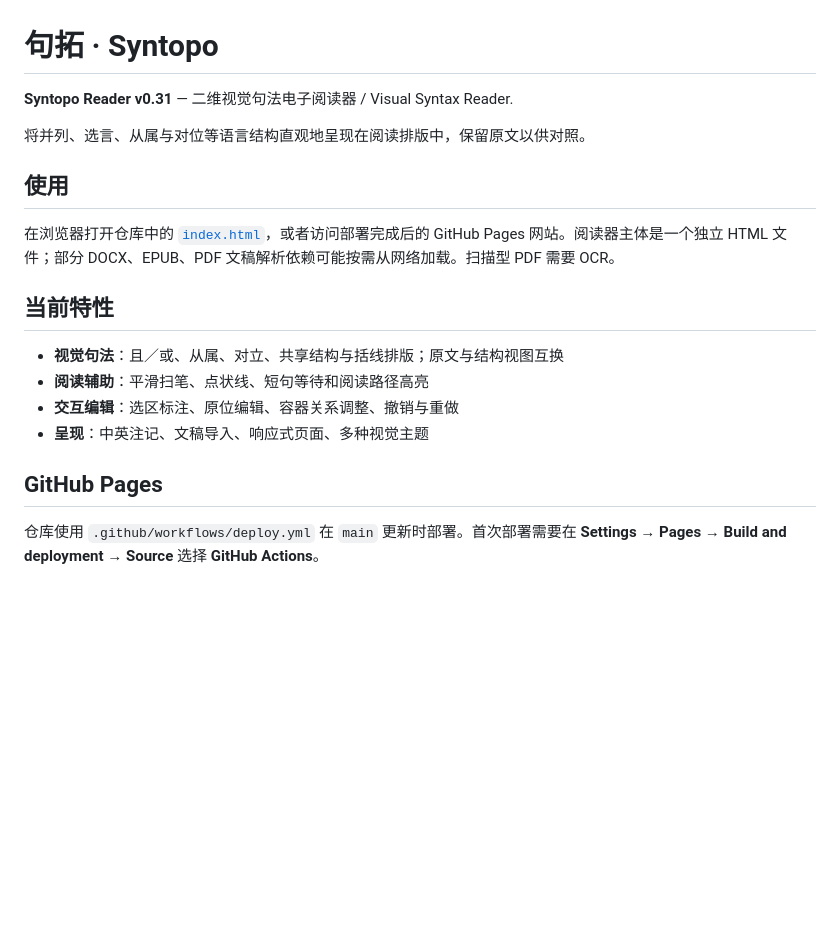
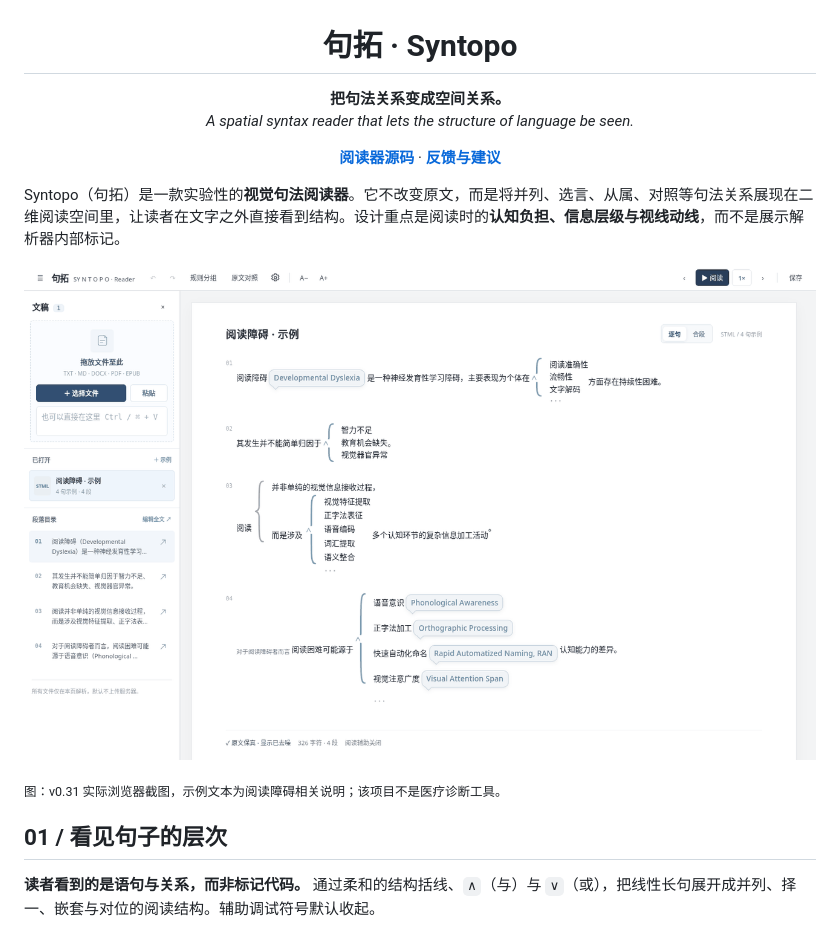
Before and after one commit to Guzi2005/Syntopo, a Markdown page: README.md, the part around one of its changes. Drawn GitHub-style; pictures changed too: assets/reader-overview.png (added); blank space fills up the shorter version.

Commit message:
docs: add actual reader screenshots and visual README

```diff
--- a/README.md
+++ b/README.md
@@ -1,21 +3,19 @@
 # 句拓 · Syntopo
 
-**Syntopo Reader v0.31** — 二维视觉句法电子阅读器 / Visual Syntax Reader.
+**把句法关系变成空间关系。**
+*A spatial syntax reader that lets the structure of language be seen.*
 
-将并列、选言、从属与对位等语言结构直观地呈现在阅读排版中，保留原文以供对照。
+**[阅读器源码](./index.html)** · **[反馈与建议](https://github.com/Guzi2005/Syntopo/issues)**
 
-## 使用
+</div>
 
-在浏览器打开仓库中的 [`index.html`](./index.html)，或者访问部署完成后的 GitHub Pages 网站。阅读器主体是一个独立 HTML 文件；部分 DOCX、EPUB、PDF 文稿解析依赖可能按需从网络加载。扫描型 PDF 需要 OCR。
+Syntopo（句拓）是一款实验性的**视觉句法阅读器**。它不改变原文，而是将并列、选言、从属、对照等句法关系展现在二维阅读空间里，让读者在文字之外直接看到结构。设计重点是阅读时的**认知负担、信息层级与视线动线**，而不是展示解析器内部标记。
 
-## 当前特性
+![句拓阅读器完整界面：左侧文稿与段落导航，右侧按句法关系展开的正文](assets/reader-overview.png)
 
-- **视觉句法**：且／或、从属、对立、共享结构与括线排版；原文与结构视图互换
-- **阅读辅助**：平滑扫笔、点状线、短句等待和阅读路径高亮
-- **交互编辑**：选区标注、原位编辑、容器关系调整、撤销与重做
-- **呈现**：中英注记、文稿导入、响应式页面、多种视觉主题
+<sub>图：v0.31 实际浏览器截图，示例文本为阅读障碍相关说明；该项目不是医疗诊断工具。</sub>
 
-## GitHub Pages
+## 01 / 看见句子的层次
 
-仓库使用 `.github/workflows/deploy.yml` 在 `main` 更新时部署。首次部署需要在 **Settings → Pages → Build and deployment → Source** 选择 **GitHub Actions**。
+**读者看到的是语句与关系，而非标记代码。** 通过柔和的结构括线、`∧`（与）与 `∨`（或），把线性长句展开成并列、择一、嵌套与对位的阅读结构。辅助调试符号默认收起。
 
```
Also changed, not shown: other parts of README.md (+51 -1 lines), assets/mobile-reading.png (added), assets/source-comparison.png (added), assets/style-settings.png (added), assets/syntax-detail.png (added).
